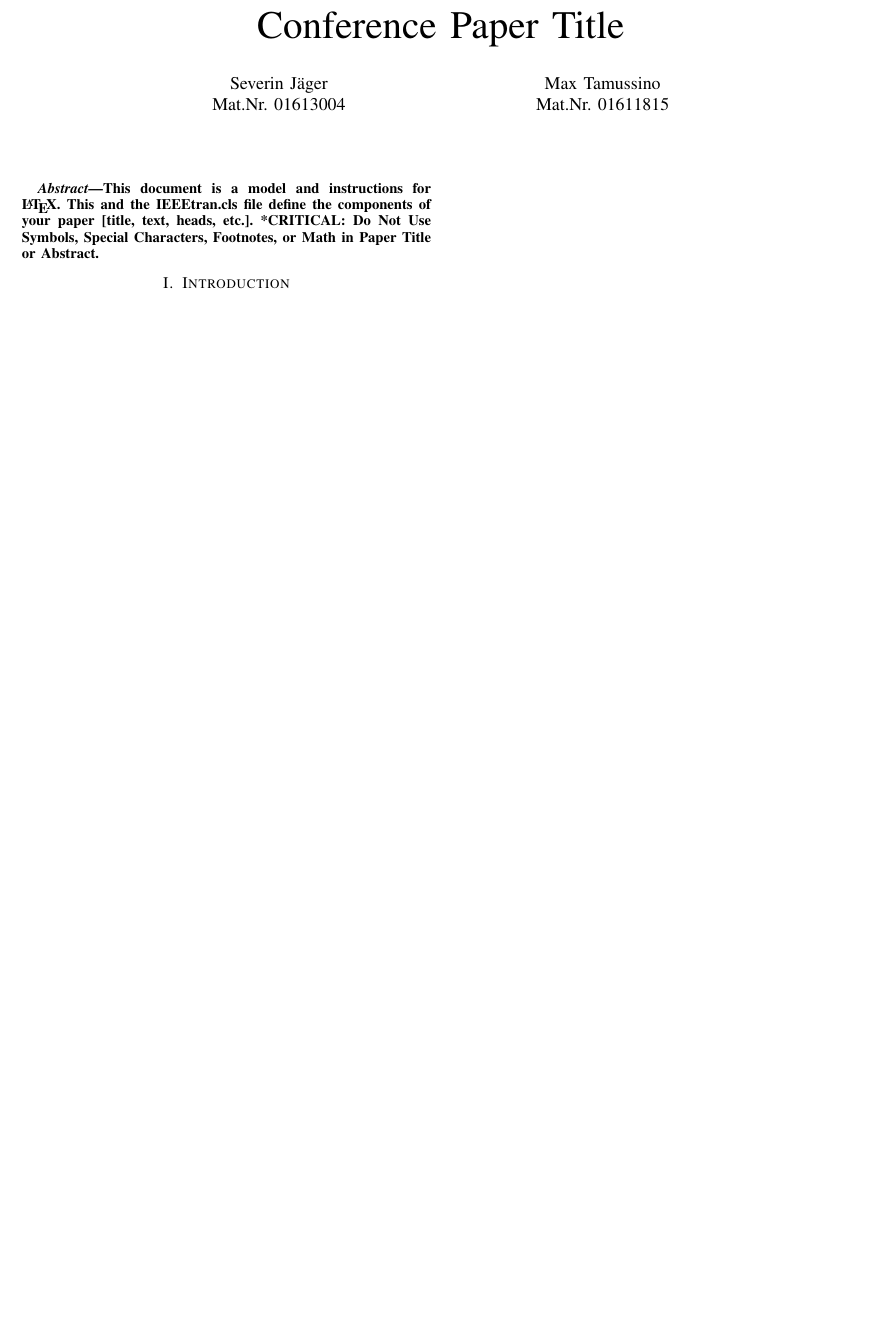
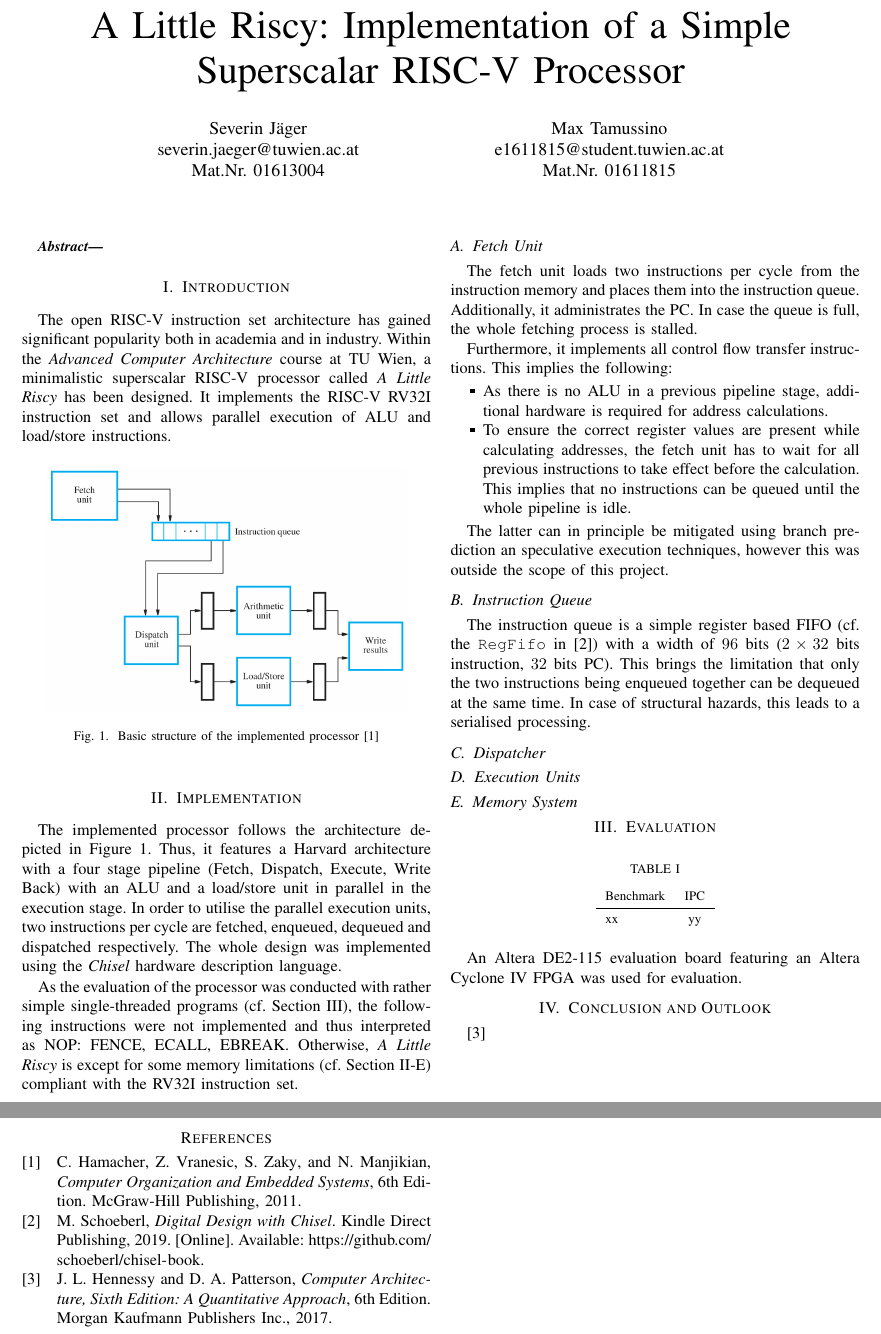
Before and after one commit to sevjaeg/a-little-riscy, a LaTeX paper (doc/report.tex): part of the page before the commit and two parts of pages 1 and 2 of 2 after it, the two joined at a grey line, cut at the place of the change, the shorter picture padded with empty space. Compiled offline with pdfLaTeX; a missing font is replaced by an installed copy or a similar font; a LaTeX package or settings file that is missing is left out.

Commit message:
reduced instruction queue, report started

```diff
--- a/doc/report.tex
+++ b/doc/report.tex
@@ -1,16 +1,6 @@
 \documentclass[conference]{IEEEtran}
 \IEEEoverridecommandlockouts
 % The preceding line is only needed to identify funding in the first footnote. If that is unneeded, please comment it out.
-
-\usepackage[  % ieee style citations (e.g. [1])
-	backend     = biber,
-	maxbibnames = 99,
-	autocite    = footnote,
-	style	    = ieee,
-	citestyle   = numeric-comp,
-	doi=false, isbn=false
-]{biblatex}
-\addbibresource{refs.bib}
 
 \usepackage{amsmath,amssymb,amsfonts}
 \usepackage{algorithmic}
@@ -42,7 +32,7 @@
 	citestyle   = numeric-comp,
 	doi=false, isbn=false
 ]{biblatex}
-\addbibresource{bibliography/bibliography.bib}
+\addbibresource{bibliography.bib}
 
 \usepackage[nobiblatex]{xurl}  % line breaks in URLs
 % last imports
@@ -60,25 +50,101 @@
 
 \begin{document}
 
-\title{Conference Paper Title
+\title{A Little Riscy: Implementation of a Simple Superscalar RISC-V Processor
 }
 
 \author{\IEEEauthorblockN{Severin Jäger}
+severin.jaeger@tuwien.ac.at\\
 Mat.Nr. 01613004\\
+
 \and
 \IEEEauthorblockN{Max Tamussino}
+e1611815@student.tuwien.ac.at\\
 Mat.Nr. 01611815\\
 }
 
 \maketitle
 
 \begin{abstract}
-This document is a model and instructions for \LaTeX.
-This and the IEEEtran.cls file define the components of your paper [title, text, heads, etc.]. *CRITICAL: Do Not Use Symbols, Special Characters, Footnotes,
-or Math in Paper Title or Abstract.
+%#TODO
 \end{abstract}
 
 \section{Introduction}
+The open RISC-V instruction set architecture has gained significant popularity both in academia and in industry. Within the \emph{Advanced Computer Architecture} course at TU Wien, a minimalistic superscalar RISC-V processor called \emph{A Little Riscy} has been designed. It implements the RISC-V RV32I instruction set and allows parallel execution of ALU and load/store instructions.
+
+%#TODO
+
+\begin{figure} [!h]
+	\centering
+	\includegraphics[width=7.8cm]{basic_architecture.PNG}
+	\caption{Basic structure of the implemented processor \cite{Hamacher}}
+	\label{fig:basic_arch}
+\end{figure}
+
+\section{Implementation}
+
+The implemented processor follows the architecture depicted in Figure~\ref{fig:basic_arch}. Thus, it features a Harvard architecture with a four stage pipeline (Fetch, Dispatch, Execute, Write Back) with an ALU and a load/store unit in parallel in the execution stage. In order to utilise the parallel execution units, two instructions per cycle are fetched, enqueued, dequeued and dispatched respectively. The whole design was implemented using the \emph{Chisel} hardware description language.
+
+%# TODO move?
+As the evaluation of the processor was conducted with rather simple single-threaded programs (cf. Section~\ref{sec:eval}), the following instructions were not implemented and thus interpreted as NOP: FENCE, ECALL, EBREAK. Otherwise, \emph{A Little Riscy} is except for some memory limitations (cf. Section~\ref{sec:memory}) compliant with the RV32I instruction set.
+
+
+\subsection{Fetch Unit}
+The fetch unit loads two instructions per cycle from the instruction memory and places them into the instruction queue. Additionally, it administrates the PC. In case the queue is full, the whole fetching process is stalled.
+
+Furthermore, it implements all control flow transfer instructions. This implies the following:
+\begin{itemize}
+	\item As there is no ALU in a previous pipeline stage, additional hardware is required for address calculations.
+	\item To ensure the correct register values are present while calculating addresses, the fetch unit has to wait for all previous instructions to take effect before the calculation. This implies that no instructions can be queued until the whole pipeline is idle.
+\end{itemize}
+
+The latter can in principle be mitigated using branch prediction an speculative execution techniques, however this was outside the scope of this project.
+
+\subsection{Instruction Queue}
+The instruction queue is a simple register based FIFO (cf. the \verb|RegFifo| in \cite{schoeberl}) with a width of $96$~bits ($2\times32$~bits instruction, $32$~bits PC). This brings the limitation that only the two instructions being enqueued together can be dequeued at the same time. In case of structural hazards, this leads to a serialised processing.
+
+\subsection{Dispatcher}
+% Details & Discussion Dispatcher (why no Tomasulo?)
+
+\subsection{Execution Units}
+
+\subsection{Memory System} \label{sec:memory}
+% Instruction and Data, addressing constraints
+
+\section{Evaluation} \label{sec:eval}
+
+%#TODO used test code (in C)
+
+%# TODO used compiler (incl. flags) and rearrangements, used simulation environment
+
+%# TODO results in tabular form
+
+\begin{table} [h]
+	\caption{}
+	\centering
+	\begin{tabular}{l c}
+			Benchmark & IPC \\
+		\midrule
+			xx & yy\\
+	\end{tabular}
+
+
+	\label{tab:results}
+\end{table}
+
+%# TODO discussion of results
+
+%# TODO FPGA evaluation, resource consumption
+An Altera DE2-115 evaluation board featuring an Altera Cyclone IV FPGA was used for evaluation.
+
+\section{Conclusion and Outlook}
+
+%# TODO recap
+
+%# TODO summary of results, limitations
+
+%# TODO discussion of conceivable extensions to mitigate limitations
+\cite{HP}
 
 
 \printbibliography
```
Also changed, not shown: doc/bibliography.bib (added, +26 -0 lines), doc/refs.bib (deleted, +0 -18 lines), doc/figures/basic_architecture.PNG (added), 7 other files.
